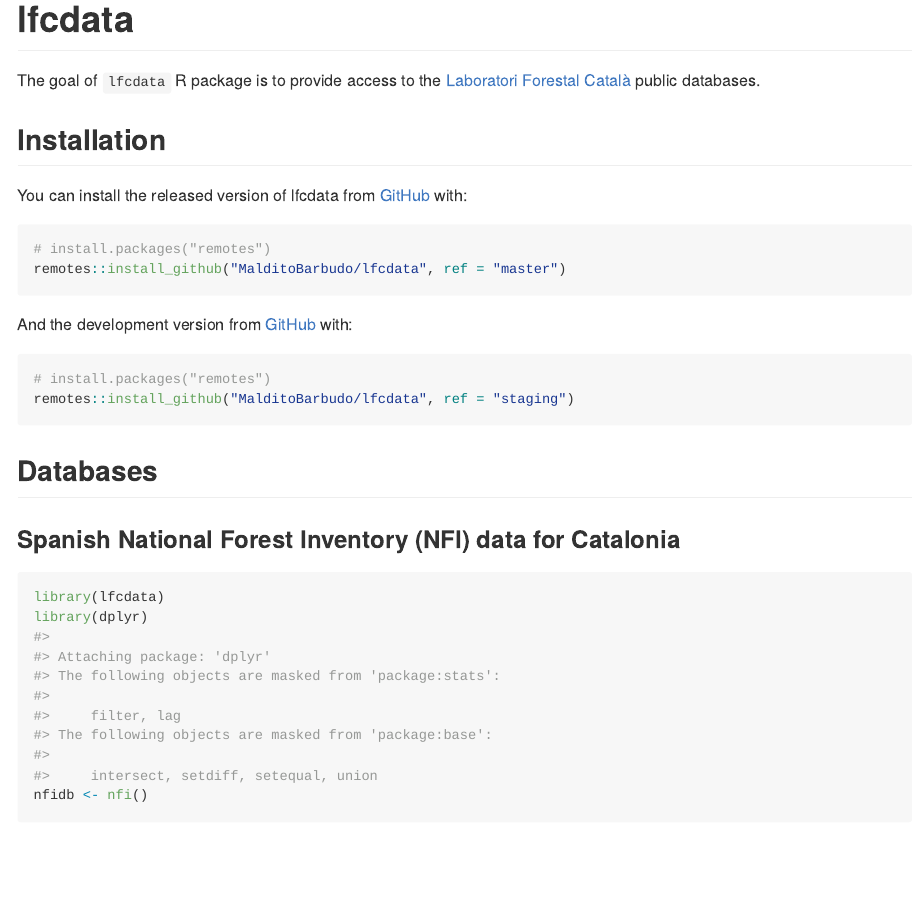
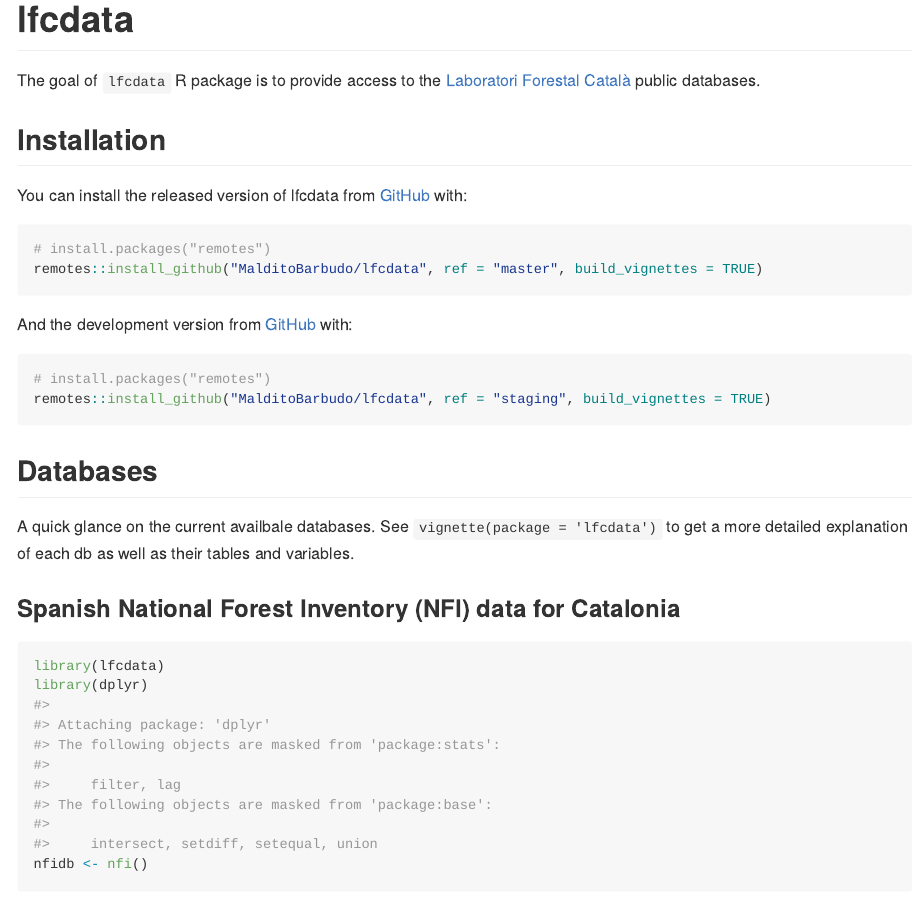
Before and after one commit to MalditoBarbudo/lfcdata, an R Markdown document (README.Rmd): the page in a window 1100 px wide, from its top. Rendered offline with R 4.5, knitr and Pandoc, with nearby package versions; some code elsewhere in the file could not run offline; badge pictures from the web are left out.

Commit message:
updated readme

````diff
--- a/README.Rmd
+++ b/README.Rmd
@@ -23,21 +23,26 @@ The goal of `lfcdata` R package is to provide access to the
 
 ## Installation
 
-You can install the released version of lfcdata from [GitHub](https://github.com/) with:
+You can install the released version of lfcdata from
+[GitHub](https://github.com/MalditoBarbudo/lfcdata) with:
 
 ``` r
 # install.packages("remotes")
-remotes::install_github("MalditoBarbudo/lfcdata", ref = "master")
+remotes::install_github("MalditoBarbudo/lfcdata", ref = "master", build_vignettes = TRUE)
 ```
 
-And the development version from [GitHub](https://github.com/) with:
+And the development version from
+[GitHub](https://github.com/MalditoBarbudo/lfcdata/tree/staging) with:
 
 ``` r
 # install.packages("remotes")
-remotes::install_github("MalditoBarbudo/lfcdata", ref = "staging")
+remotes::install_github("MalditoBarbudo/lfcdata", ref = "staging", build_vignettes = TRUE)
 ```
 
 ## Databases
+
+A quick glance on the current availbale databases. See `vignette(package = 'lfcdata')` to
+get a more detailed explanation of each db as well as their tables and variables.
 
 ### Spanish National Forest Inventory (NFI) data for Catalonia
 
````
Also changed, not shown: README.md.
